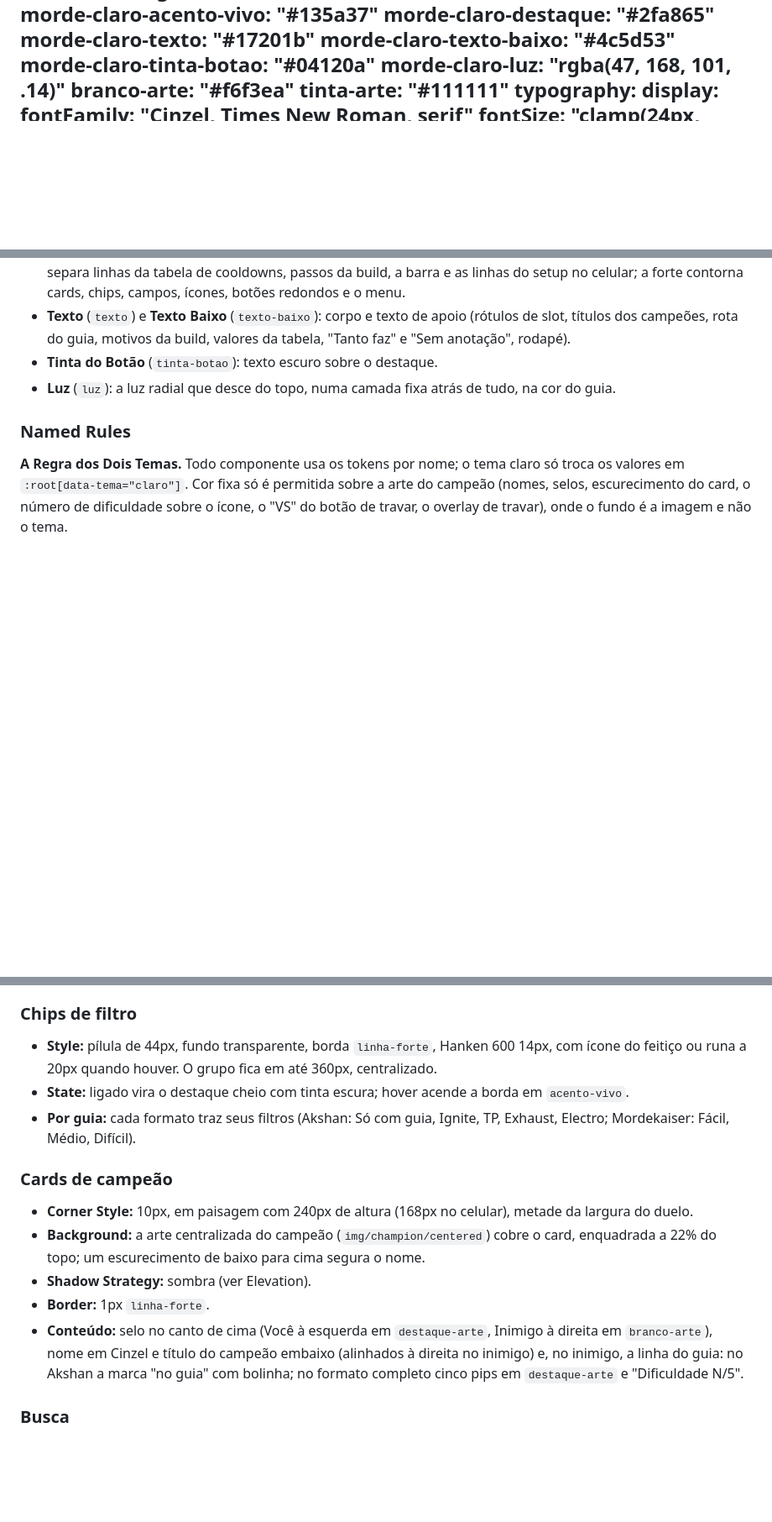
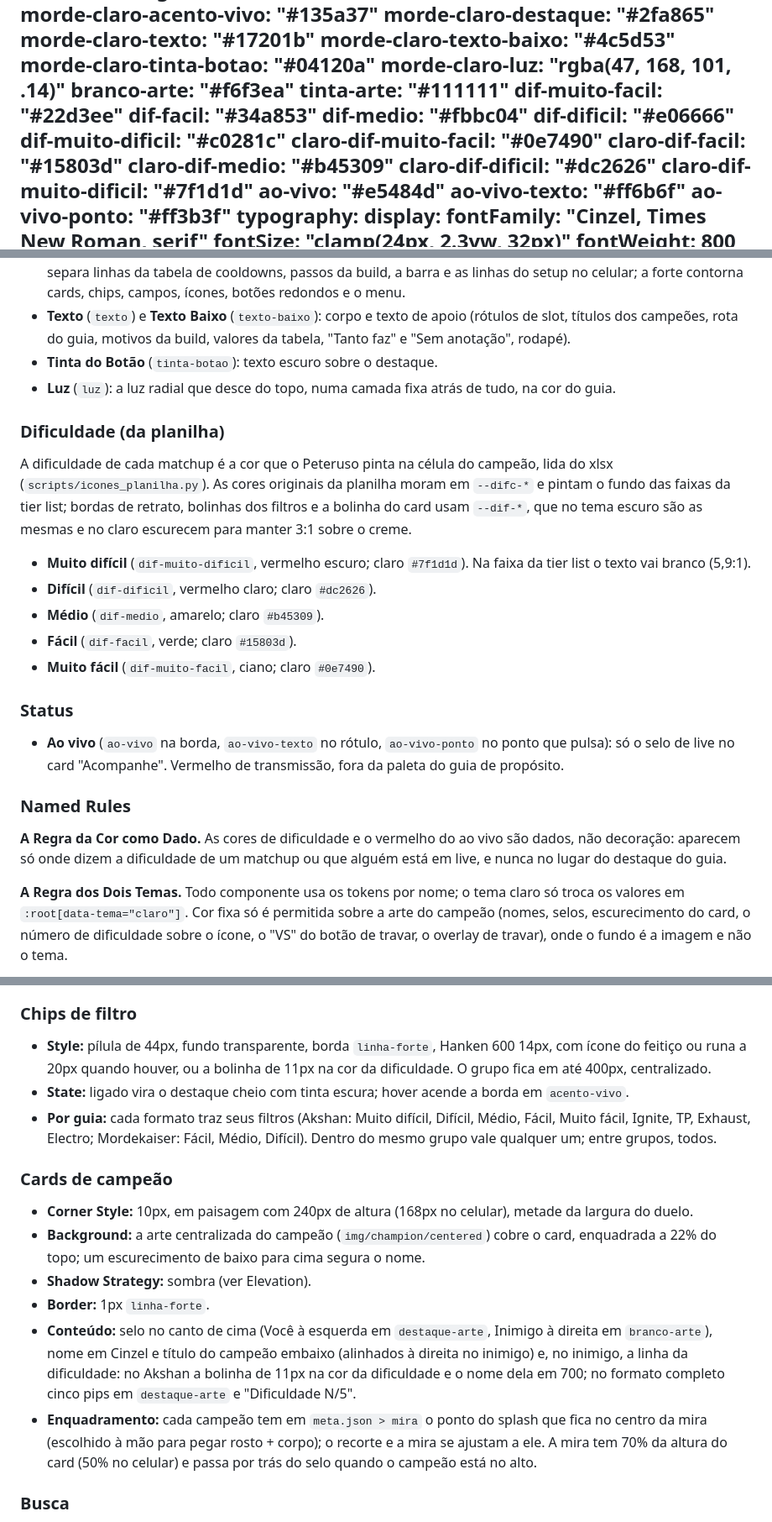
Before and after one commit to Luis1982Yt/akshan-matchups, a Markdown page: DESIGN.md, 3 parts joined by grey strips. Shown at 84% size. GitHub-like rendering; blank space fills up the shorter version.

Commit message:
DESIGN.md: dificuldade, ao vivo, tier list, Acompanhe, 3D e setup da planilha
Co-Authored-By: Claude Opus 5.5 <noreply@anthropic.com>

```diff
--- a/DESIGN.md
+++ b/DESIGN.md
@@ -64,6 +64,19 @@ colors:
   morde-claro-luz: "rgba(47, 168, 101, .14)"
   branco-arte: "#f6f3ea"
   tinta-arte: "#111111"
+  dif-muito-facil: "#22d3ee"
+  dif-facil: "#34a853"
+  dif-medio: "#fbbc04"
+  dif-dificil: "#e06666"
+  dif-muito-dificil: "#c0281c"
+  claro-dif-muito-facil: "#0e7490"
+  claro-dif-facil: "#15803d"
+  claro-dif-medio: "#b45309"
+  claro-dif-dificil: "#dc2626"
+  claro-dif-muito-dificil: "#7f1d1d"
+  ao-vivo: "#e5484d"
+  ao-vivo-texto: "#ff6b6f"
+  ao-vivo-ponto: "#ff3b3f"
 typography:
   display:
     fontFamily: "Cinzel, Times New Roman, serif"
@@ -316,7 +329,20 @@ Tokens que ficam sobre a arte do campeão ou no botão de travar. Mudam por guia
 - **Tinta do Botão** (`tinta-botao`): texto escuro sobre o destaque.
 - **Luz** (`luz`): a luz radial que desce do topo, numa camada fixa atrás de tudo, na cor do guia.
 
+### Dificuldade (da planilha)
+A dificuldade de cada matchup é a cor que o Peteruso pinta na célula do campeão, lida do xlsx (`scripts/icones_planilha.py`). As cores originais da planilha moram em `--difc-*` e pintam o fundo das faixas da tier list; bordas de retrato, bolinhas dos filtros e a bolinha do card usam `--dif-*`, que no tema escuro são as mesmas e no claro escurecem para manter 3:1 sobre o creme.
+- **Muito difícil** (`dif-muito-dificil`, vermelho escuro; claro `#7f1d1d`). Na faixa da tier list o texto vai branco (5,9:1).
+- **Difícil** (`dif-dificil`, vermelho claro; claro `#dc2626`).
+- **Médio** (`dif-medio`, amarelo; claro `#b45309`).
+- **Fácil** (`dif-facil`, verde; claro `#15803d`).
+- **Muito fácil** (`dif-muito-facil`, ciano; claro `#0e7490`).
+
+### Status
+- **Ao vivo** (`ao-vivo` na borda, `ao-vivo-texto` no rótulo, `ao-vivo-ponto` no ponto que pulsa): só o selo de live no card "Acompanhe". Vermelho de transmissão, fora da paleta do guia de propósito.
+
 ### Named Rules
+**A Regra da Cor como Dado.** As cores de dificuldade e o vermelho do ao vivo são dados, não decoração: aparecem só onde dizem a dificuldade de um matchup ou que alguém está em live, e nunca no lugar do destaque do guia.
+
 **A Regra dos Dois Temas.** Todo componente usa os tokens por nome; o tema claro só troca os valores em `:root[data-tema="claro"]`. Cor fixa só é permitida sobre a arte do campeão (nomes, selos, escurecimento do card, o número de dificuldade sobre o ícone, o "VS" do botão de travar, o overlay de travar), onde o fundo é a imagem e não o tema.
 
 **A Regra da Paleta por Guia.** Um guia novo entra redefinindo os mesmos tokens em `:root[data-guia="<id>"]` (base e sobre a arte) e `:root[data-guia="<id>"][data-tema="claro"]` (só os de base). Nenhum componente pergunta qual é o guia para escolher cor; só os marcadores próprios de um campeão (a mira da Punição) dependem de `data-guia`.
@@ -390,16 +418,17 @@ O fecho metálico da escolha, no centro do duelo.
 - **Acessibilidade:** o "VS" é escondido do leitor de tela; o nome acessível é "Travar o pick contra X", atualizado a cada inimigo.
 
 ### Chips de filtro
-- **Style:** pílula de 44px, fundo transparente, borda `linha-forte`, Hanken 600 14px, com ícone do feitiço ou runa a 20px quando houver. O grupo fica em até 360px, centralizado.
+- **Style:** pílula de 44px, fundo transparente, borda `linha-forte`, Hanken 600 14px, com ícone do feitiço ou runa a 20px quando houver, ou a bolinha de 11px na cor da dificuldade. O grupo fica em até 400px, centralizado.
 - **State:** ligado vira o destaque cheio com tinta escura; hover acende a borda em `acento-vivo`.
-- **Por guia:** cada formato traz seus filtros (Akshan: Só com guia, Ignite, TP, Exhaust, Electro; Mordekaiser: Fácil, Médio, Difícil).
+- **Por guia:** cada formato traz seus filtros (Akshan: Muito difícil, Difícil, Médio, Fácil, Muito fácil, Ignite, TP, Exhaust, Electro; Mordekaiser: Fácil, Médio, Difícil). Dentro do mesmo grupo vale qualquer um; entre grupos, todos.
 
 ### Cards de campeão
 - **Corner Style:** 10px, em paisagem com 240px de altura (168px no celular), metade da largura do duelo.
 - **Background:** a arte centralizada do campeão (`img/champion/centered`) cobre o card, enquadrada a 22% do topo; um escurecimento de baixo para cima segura o nome.
 - **Shadow Strategy:** sombra (ver Elevation).
 - **Border:** 1px `linha-forte`.
-- **Conteúdo:** selo no canto de cima (Você à esquerda em `destaque-arte`, Inimigo à direita em `branco-arte`), nome em Cinzel e título do campeão embaixo (alinhados à direita no inimigo) e, no inimigo, a linha do guia: no Akshan a marca "no guia" com bolinha; no formato completo cinco pips em `destaque-arte` e "Dificuldade N/5".
+- **Conteúdo:** selo no canto de cima (Você à esquerda em `destaque-arte`, Inimigo à direita em `branco-arte`), nome em Cinzel e título do campeão embaixo (alinhados à direita no inimigo) e, no inimigo, a linha da dificuldade: no Akshan a bolinha de 11px na cor da dificuldade e o nome dela em 700; no formato completo cinco pips em `destaque-arte` e "Dificuldade N/5".
+- **Enquadramento:** cada campeão tem em `meta.json > mira` o ponto do splash que fica no centro da mira (escolhido à mão para pegar rosto + corpo); o recorte e a mira se ajustam a ele. A mira tem 70% da altura do card (50% no celular) e passa por trás do selo quando o campeão está no alto.
 
 ### Busca
 - **Style:** 46px, fundo `fundo`, borda `linha-forte`, cantos de 8px, lupa em SVG e a contagem "47/47" em `acento` com números tabulares.
```
Also changed, not shown: other parts of DESIGN.md (+21 -5 lines).
